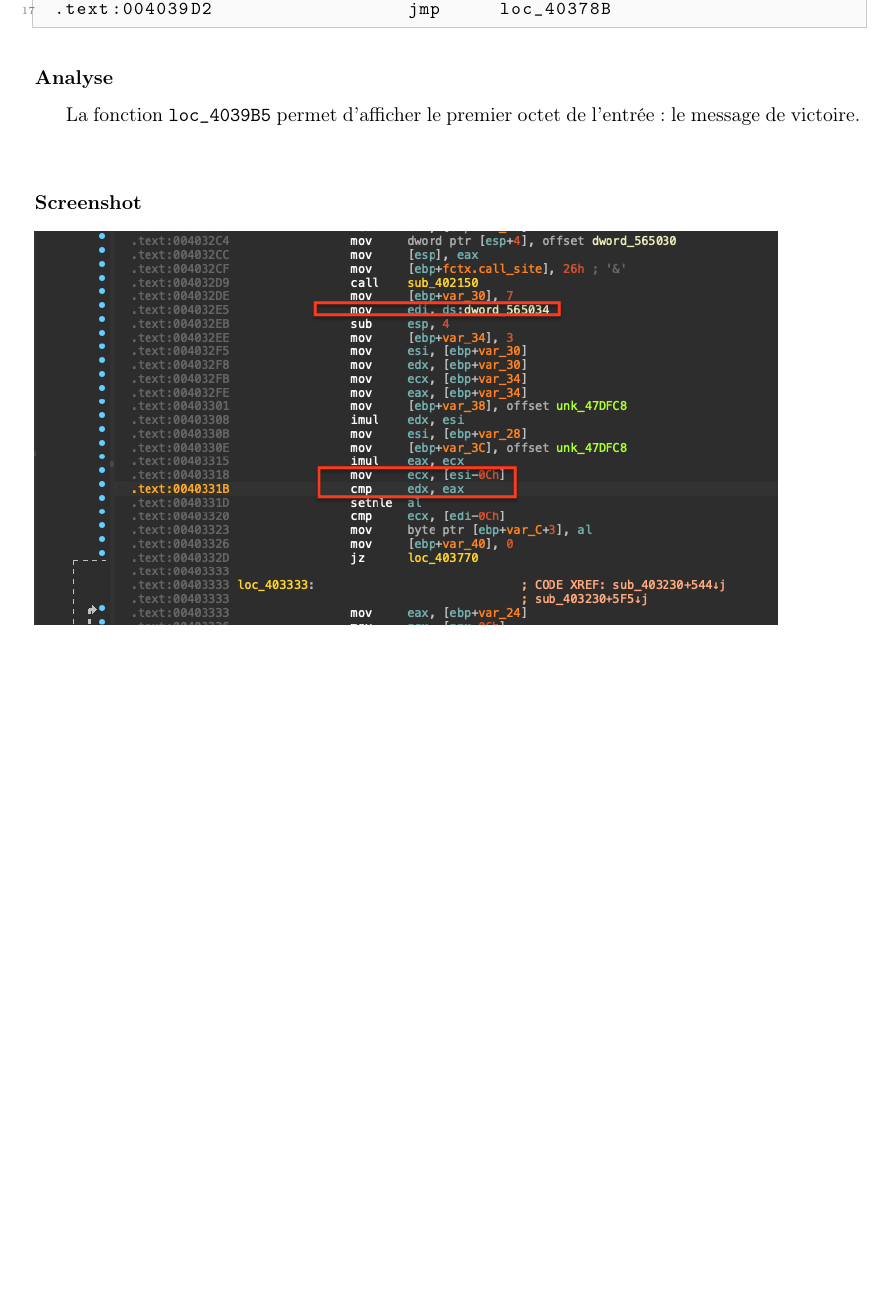
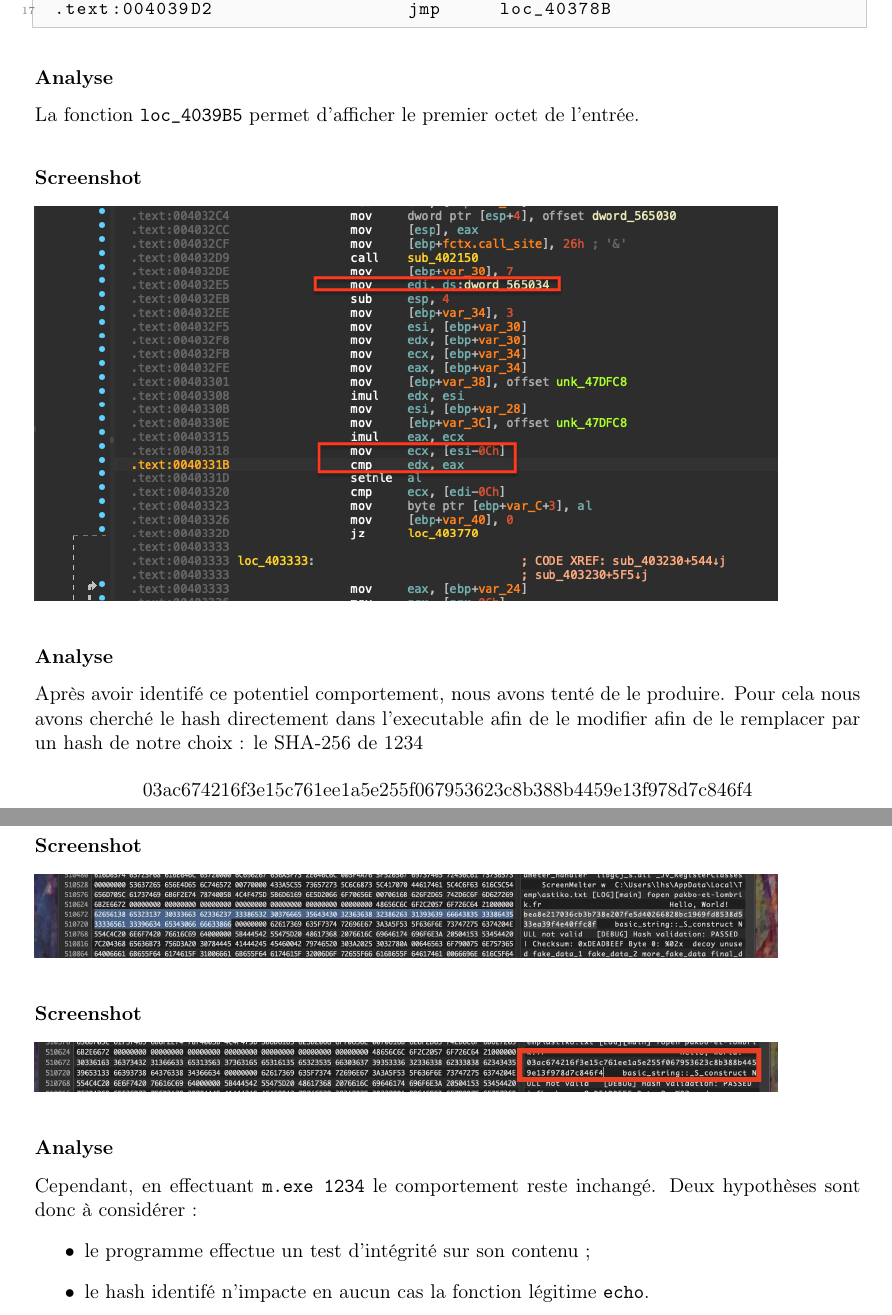
Before and after one commit to moise7000/mal-where, a LaTeX document (reverse/discovery/tex/hash.tex): part of page 2 of 2 before the commit and two parts of pages 2 and 3 of 3 after it, the two joined at a grey line, cut so that both start at the same text, the shorter picture padded with empty space. The pictures show the PDF file reverse/discovery/pdf/hash.pdf that the author committed with the source.

Commit message:
[+] hash

```diff
--- a/reverse/discovery/tex/hash.tex
+++ b/reverse/discovery/tex/hash.tex
@@ -108,20 +107,34 @@ loc_403996:
     \end{asmcode}
 
     \discoveryanalysis{
-    La fonction \texttt{loc\_4039B5} permet d'afficher le premier octet de l'entrée : le message de victoire.
+    La fonction \texttt{loc\_4039B5} permet d'afficher le premier octet de l'entrée.
     }
 
 
     \discoveryscreenshot{../screenshots/hash.png}
 
-    %\discoveryiocs
-    %\item \textbf{Registry:} N/A
-    %\item \textbf{File:} N/A
-    %\item \textbf{Network:} N/A
-    %\item \textbf{String:} \texttt{"BeingDebugged"}
-    %\discoveryend
+\discoveryanalysis{
+Après avoir identifé ce potentiel comportement, nous avons tenté de le produire. Pour cela nous avons cherché le hash
+directement dans l'executable afin de le modifier afin de le remplacer par un hash de notre choix : le SHA-256 de 1234
+
+\begin{center}
+    03ac674216f3e15c761ee1a5e255f067953623c8b388b4459e13f978d7c846f4
+\end{center}
 
 
+}
+
+    \discoveryscreenshot{../screenshots/hash_1.png}
+    \discoveryscreenshot{../screenshots/hash_2.png}
+
+
+    \discoveryanalysis{
+    Cependant, en effectuant \texttt{m.exe 1234} le comportement reste inchangé. Deux hypothèses sont donc à considérer :
+    \begin{itemize}
+        \item le programme effectue un test d'intégrité sur son contenu ;
+        \item le hash identifé n'impacte en aucun cas la fonction légitime \texttt{echo}.
+    \end{itemize}
+    }
 
 
 
```
Also changed, not shown: reverse/discovery/pdf/hash.pdf, reverse/discovery/screenshots/hash_1.png (added), reverse/discovery/screenshots/hash_2.png (added), reverse/discovery/tex/hash.tex (3 more changed lines).
